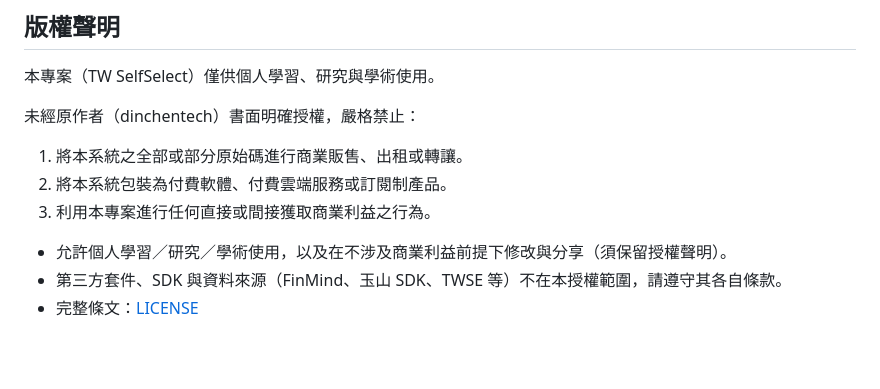
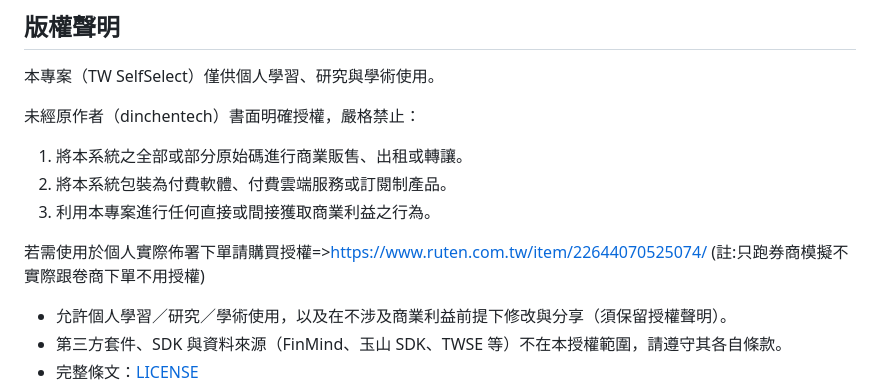
Before and after one commit to dinchentech/tw-selfselect, a Markdown page: README.md, the part around the change. GitHub-like rendering; blank space fills up the shorter version.

Commit message:
Update README with commercial use licensing details
Added licensing information for commercial use and authorization.

```diff
--- a/README.md
+++ b/README.md
@@ -595,6 +595,9 @@ PROFILE=default GROUPS_ONLY=normal START=2016-01-01 END=2025-12-31 POOL_N=20 TOP
 2. 將本系統包裝為付費軟體、付費雲端服務或訂閱制產品。
 3. 利用本專案進行任何直接或間接獲取商業利益之行為。
 
+若需使用於個人實際佈署下單請購買授權=>https://www.ruten.com.tw/item/22644070525074/
+(註:只跑券商模擬不實際跟卷商下單不用授權)
+
 - 允許個人學習／研究／學術使用，以及在不涉及商業利益前提下修改與分享（須保留授權聲明）。
 - 第三方套件、SDK 與資料來源（FinMind、玉山 SDK、TWSE 等）不在本授權範圍，請遵守其各自條款。
 - 完整條文：[LICENSE](LICENSE)
```
